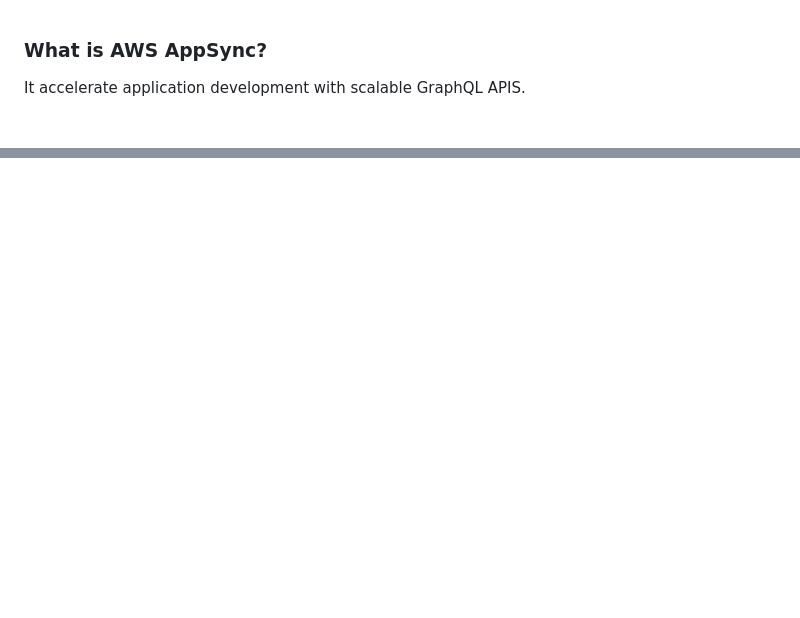
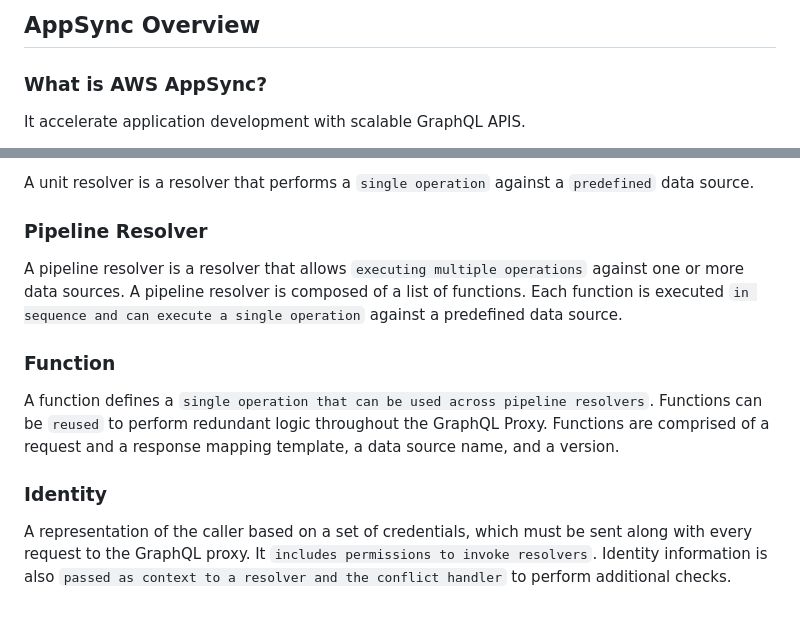
Before and after one commit to sajibcse68/MyDailyLearn, a Markdown page: aws/aws-appsync.md, 2 parts joined by grey strips. GitHub-like rendering; blank space fills up the shorter version.

Commit message:
AWS appsync architecture: GraphQL Proxy, Operation, Action, Data Source, Resolver, Unit Resolver, Pipeline Resolver, Function, Identity, AWS AppSync Client

```diff
--- a/aws/aws-appsync.md
+++ b/aws/aws-appsync.md
@@ -1,3 +1,5 @@
+
+## AppSync Overview
 ### What is AWS AppSync?
 
 It accelerate application development with scalable GraphQL APIS.
@@ -13,0 +60,13 @@ Organizations choose to build APIs with GraphQL because it helps them develop ap
+A unit resolver is a resolver that performs a `single operation` against a `predefined` data source.
+
+### Pipeline Resolver
+
+A pipeline resolver is a resolver that allows `executing multiple operations` against one or more data sources. A pipeline resolver is composed of a list of functions. Each function is executed `in sequence and can execute a single operation` against a predefined data source.
+
+### Function
+
+A function defines a `single operation that can be used across pipeline resolvers`. Functions can be `reused` to perform redundant logic throughout the GraphQL Proxy. Functions are comprised of a request and a response mapping template, a data source name, and a version.
+
+### Identity
+
+A representation of the caller based on a set of credentials, which must be sent along with every request to the GraphQL proxy. It `includes permissions to invoke resolvers`. Identity information is also `passed as context to a resolver and the conflict handler` to perform additional checks.
```
Also changed, not shown: other parts of aws/aws-appsync.md (+45 -1 lines), images/appsync-architecture.png (added), images/aws-appsync-workflow.png (added).
